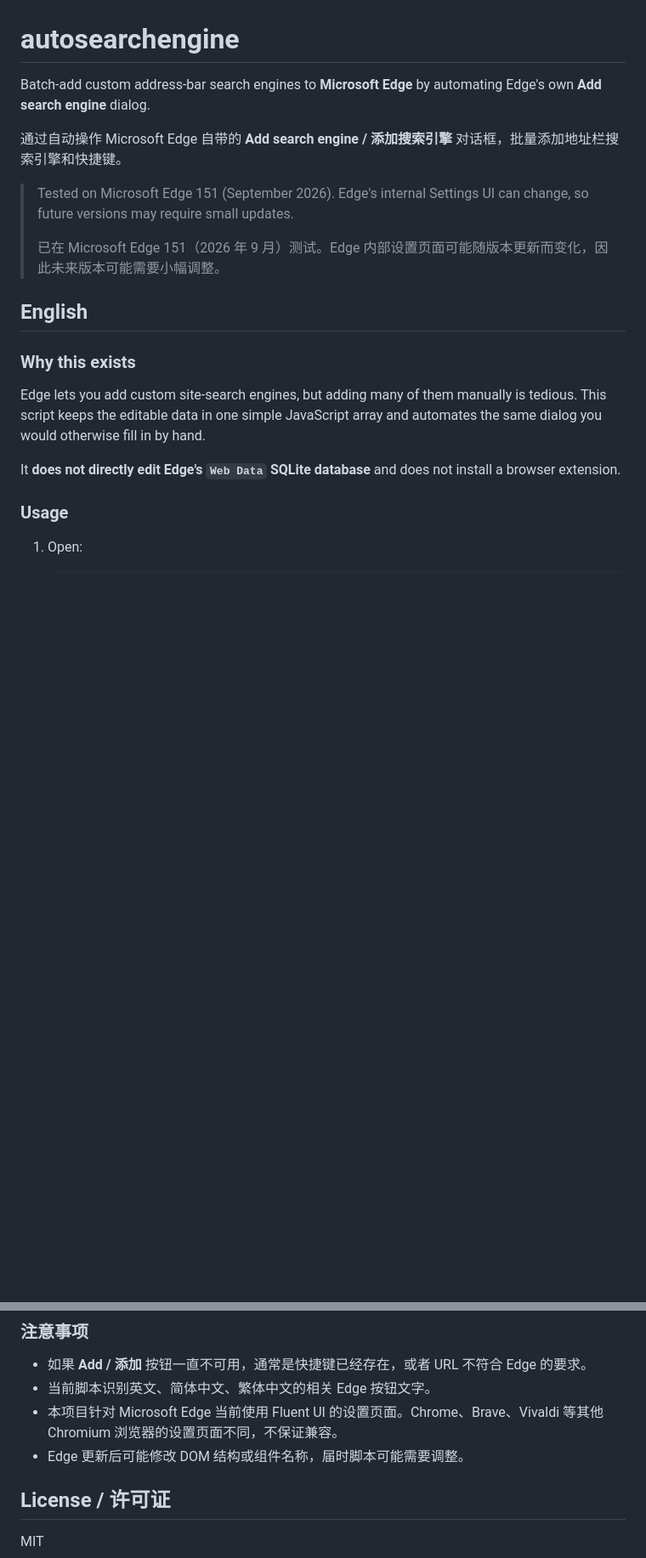
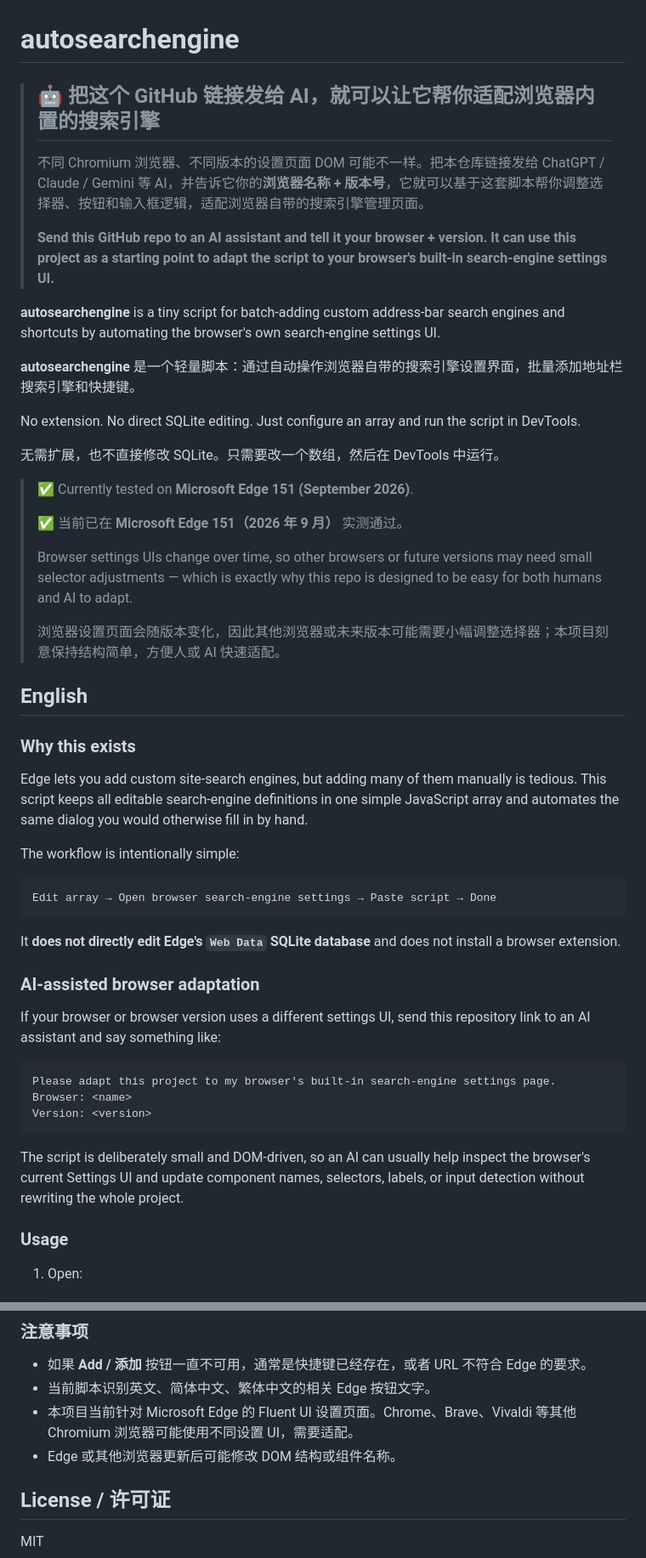
Before and after one commit to super-sed/autosearchengine, a Markdown page: README.md, 2 parts joined by grey strips. Shown at 85% size. Drawn GitHub-style; blank space fills up the shorter version.

Commit message:
docs: improve intro and add AI adaptation guidance

````diff
--- a/README.md
+++ b/README.md
@@ -1,20 +1,52 @@
 # autosearchengine
 
-Batch-add custom address-bar search engines to **Microsoft Edge** by automating Edge's own **Add search engine** dialog.
+> ## 🤖 把这个 GitHub 链接发给 AI，就可以让它帮你适配浏览器内置的搜索引擎
+>
+> 不同 Chromium 浏览器、不同版本的设置页面 DOM 可能不一样。把本仓库链接发给 ChatGPT / Claude / Gemini 等 AI，并告诉它你的**浏览器名称 + 版本号**，它就可以基于这套脚本帮你调整选择器、按钮和输入框逻辑，适配浏览器自带的搜索引擎管理页面。
+>
+> **Send this GitHub repo to an AI assistant and tell it your browser + version. It can use this project as a starting point to adapt the script to your browser's built-in search-engine settings UI.**
 
-通过自动操作 Microsoft Edge 自带的 **Add search engine / 添加搜索引擎** 对话框，批量添加地址栏搜索引擎和快捷键。
+**autosearchengine** is a tiny script for batch-adding custom address-bar search engines and shortcuts by automating the browser's own search-engine settings UI.
 
-> Tested on Microsoft Edge 151 (September 2026). Edge's internal Settings UI can change, so future versions may require small updates.
+**autosearchengine** 是一个轻量脚本：通过自动操作浏览器自带的搜索引擎设置界面，批量添加地址栏搜索引擎和快捷键。
+
+No extension. No direct SQLite editing. Just configure an array and run the script in DevTools.
+
+无需扩展，也不直接修改 SQLite。只需要改一个数组，然后在 DevTools 中运行。
+
+> ✅ Currently tested on **Microsoft Edge 151 (September 2026)**.
 >
-> 已在 Microsoft Edge 151（2026 年 9 月）测试。Edge 内部设置页面可能随版本更新而变化，因此未来版本可能需要小幅调整。
+> ✅ 当前已在 **Microsoft Edge 151（2026 年 9 月）** 实测通过。
+>
+> Browser settings UIs change over time, so other browsers or future versions may need small selector adjustments — which is exactly why this repo is designed to be easy for both humans and AI to adapt.
+>
+> 浏览器设置页面会随版本变化，因此其他浏览器或未来版本可能需要小幅调整选择器；本项目刻意保持结构简单，方便人或 AI 快速适配。
 
 ## English
 
 ### Why this exists
 
-Edge lets you add custom site-search engines, but adding many of them manually is tedious. This script keeps the editable data in one simple JavaScript array and automates the same dialog you would otherwise fill in by hand.
+Edge lets you add custom site-search engines, but adding many of them manually is tedious. This script keeps all editable search-engine definitions in one simple JavaScript array and automates the same dialog you would otherwise fill in by hand.
+
+The workflow is intentionally simple:
+
+```text
+Edit array → Open browser search-engine settings → Paste script → Done
+```
 
 It **does not directly edit Edge's `Web Data` SQLite database** and does not install a browser extension.
+
+### AI-assisted browser adaptation
+
+If your browser or browser version uses a different settings UI, send this repository link to an AI assistant and say something like:
+
+```text
+Please adapt this project to my browser's built-in search-engine settings page.
+Browser: <name>
+Version: <version>
+```
+
+The script is deliberately small and DOM-driven, so an AI can usually help inspect the browser's current Settings UI and update component names, selectors, labels, or input detection without rewriting the whole project.
 
 ### Usage
 
@@ -161,8 +215,8 @@ URL 中使用 `%s` 表示搜索关键词的位置。
 
 - 如果 **Add / 添加** 按钮一直不可用，通常是快捷键已经存在，或者 URL 不符合 Edge 的要求。
 - 当前脚本识别英文、简体中文、繁体中文的相关 Edge 按钮文字。
-- 本项目针对 Microsoft Edge 当前使用 Fluent UI 的设置页面。Chrome、Brave、Vivaldi 等其他 Chromium 浏览器的设置页面不同，不保证兼容。
-- Edge 更新后可能修改 DOM 结构或组件名称，届时脚本可能需要调整。
+- 本项目当前针对 Microsoft Edge 的 Fluent UI 设置页面。Chrome、Brave、Vivaldi 等其他 Chromium 浏览器可能使用不同设置 UI，需要适配。
+- Edge 或其他浏览器更新后可能修改 DOM 结构或组件名称。
 
 ## License / 许可证
 
````
Also changed, not shown: other parts of README.md (+24 -2 lines).
